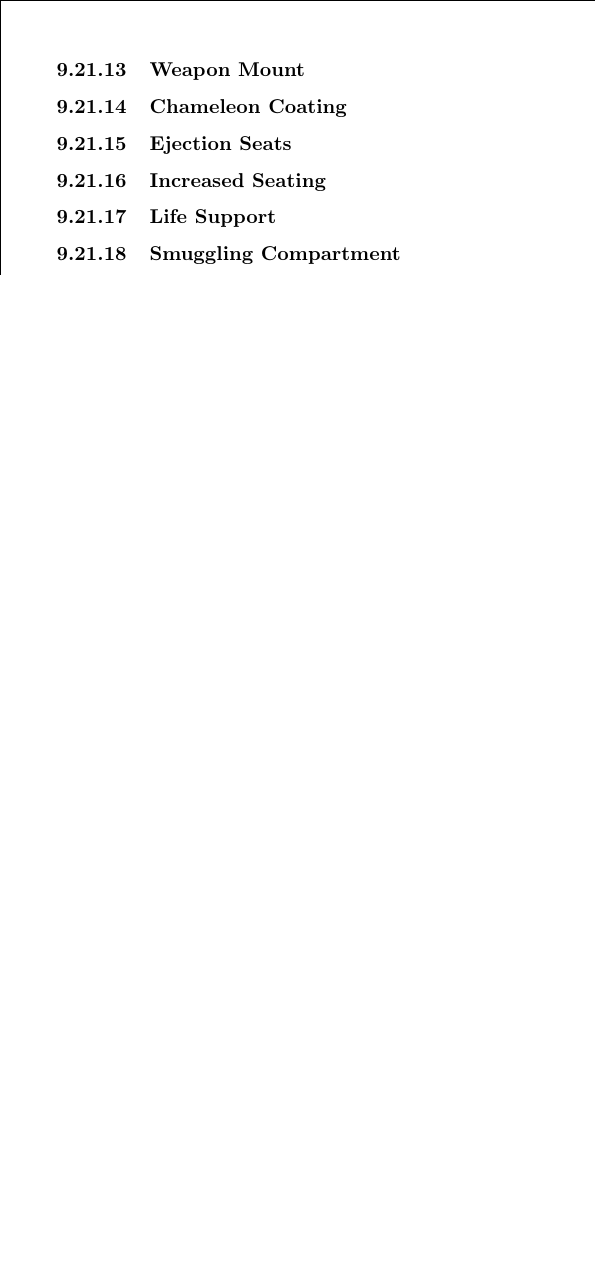
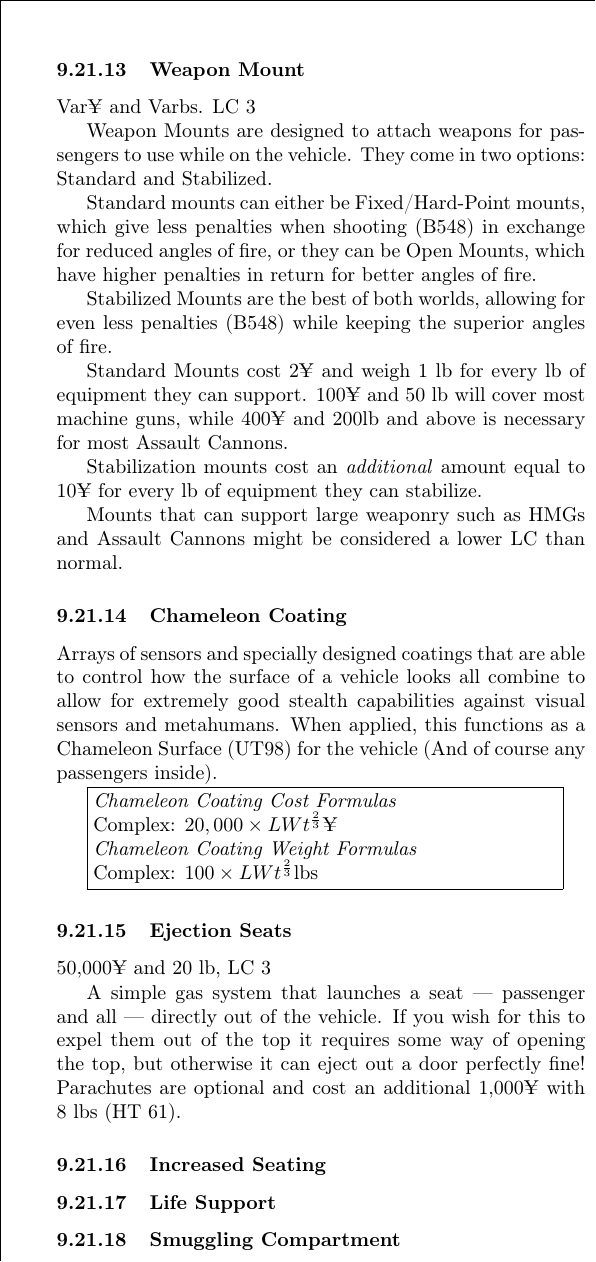
Before and after one commit to ingeanus/GURPS_Shadowrun_LaTEX, a LaTeX document (main.tex, which reads equipment.tex): part of one column of page 164 of 200, cut so that both start at the same text, the shorter picture padded with empty space. Compiled offline with pdfLaTeX.

Commit message:
More upgrades

```diff
--- a/equipment.tex
+++ b/equipment.tex
@@ -2393,9 +2393,38 @@ The vehicle has DR 6 all sides. The battery lasts $\sim$6 hours and takes four t
 
 	\subsubsection{Weapon Mount}
+	Var¥ and Varbs. LC 3
+
+	Weapon Mounts are designed to attach weapons for passengers to use while on the vehicle. They come in two options: Standard and Stabilized.
+
+	Standard mounts can either be Fixed/Hard-Point mounts, which give less penalties when shooting (B548) in exchange for reduced angles of fire, or they can be Open Mounts, which have higher penalties in return for better angles of fire.
+
+	Stabilized Mounts are the best of both worlds, allowing for even less penalties (B548) while keeping the superior angles of fire.
+
+	Standard Mounts cost 2¥ and weigh 1 lb for every lb of equipment they can support. 100¥ and 50 lb will cover most machine guns, while 400¥ and 200lb and above is necessary for most Assault Cannons.
+
+	Stabilization mounts cost an \textit{additional} amount equal to 10¥ for every lb of equipment they can stabilize.
+
+	Mounts that can support large weaponry such as HMGs and Assault Cannons might be considered a lower LC than normal.
 
 	\subsubsection{Chameleon Coating}
 
+	Arrays of sensors and specially designed coatings that are able to control how the surface of a vehicle looks all combine to allow for extremely good stealth capabilities against visual sensors and metahumans. When applied, this functions as a Chameleon Surface (UT98) for the vehicle (And of course any passengers inside).
+
+	\fbox{\begin{minipage}[t]{0.43\textwidth}
+			\textit{Chameleon Coating Cost Formulas}
+
+			Complex: $20,000 \times LWt^\frac{2}{3}$¥
+
+			\textit{Chameleon Coating Weight Formulas}
+
+			Complex: $100 \times LWt^\frac{2}{3}$lbs
+	\end{minipage}}
+
+
 	\subsubsection{Ejection Seats}
+	50,000¥ and 20 lb, LC 3
+
+	A simple gas system that launches a seat — passenger and all — directly out of the vehicle. If you wish for this to expel them out of the top it requires some way of opening the top, but otherwise it can eject out a door perfectly fine! Parachutes are optional and cost an additional 1,000¥ with 8 lbs (HT 61).
 
 	\subsubsection{Increased Seating}
 
@@ -2405,3 +2446,11 @@ The vehicle has DR 6 all sides. The battery lasts $\sim$6 hours and takes four t
+	Adding new Storage is a bit more complex: You must determine the amount of cubic feet that you wish to add as a Smuggling Compartment. This costs as much as Converting (above) plus an additional 1¥ per cubic feet , but it also weighs 20 lbs per cubic foot (when loaded), which will generally lower speed, occupancy, or (most commonly) be taken out of the hull of the vehicle for the most inconspicuous location! Count the compartment as loaded for the purposes of determining these effects, but do not forget to add to the Loaded Weight \textit{and} Load!
+
+	\subsubsection{Extra Storage}
+	100¥/1¥ per cf, 20lb per cf.
+
+	Adding new Storage is a bit complex: You must determine the amount of cubic feet that you wish to add as a cargo space. This costs 1¥ per cubic feet, but it also weighs 20 lbs per cubic foot (when loaded), which will generally lower speed, occupancy, or (most commonly) be taken out of the hull of the vehicle for the most inconspicuous location! Count the cargo space as loaded for the purposes of determining these effects, but do not forget to add to the Loaded Weight \textit{and} Load!
+
+	Seing as Extra Storage is pretty much just empty space, it's extremely cheap parts wise to add on, however it takes a highly disproportionate amount of labor, costing 100¥ per cubic foot.
 
 	\subsubsection{Valkyrie Module}
 	63,700¥ 331.5 lb
```
Also changed, not shown: equipment.tex (30 more changed lines).
